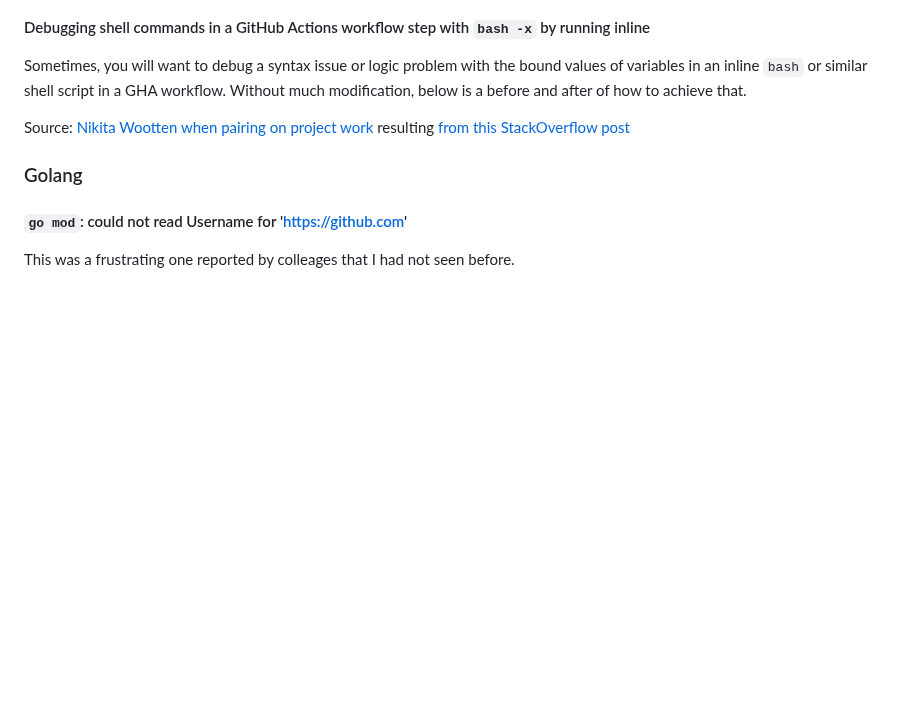
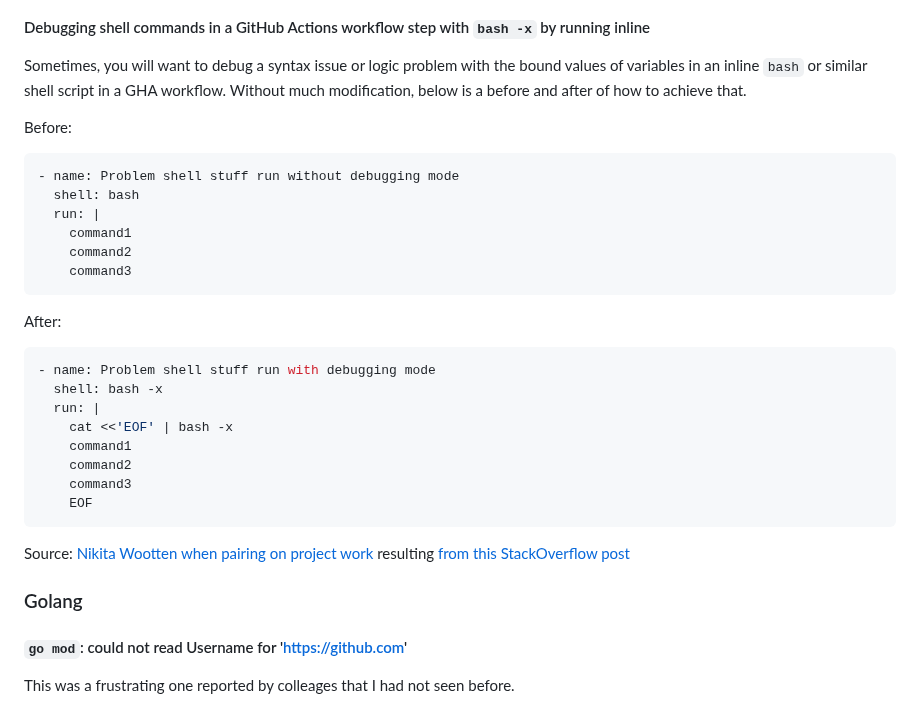
Before and after one commit to aj-stein/notebook, a Markdown page: computing/notes.md, the part around the change. GitHub-like rendering; blank space fills up the shorter version.

Commit message:
Add examples for heredoc bash debugging in GHA.

````diff
--- a/computing/notes.md
+++ b/computing/notes.md
@@ -98,6 +98,31 @@ curl \
 #### Debugging shell commands in a GitHub Actions workflow step with `bash -x` by running inline
 
 Sometimes, you will want to debug a syntax issue or logic problem with the bound values of variables in an inline `bash` or similar shell script in a GHA workflow. Without much modification, below is a before and after of how to achieve that.
+
+Before:
+
+
+```sh
+- name: Problem shell stuff run without debugging mode
+  shell: bash
+  run: |
+    command1
+    command2
+    command3
+```
+
+After:
+
+```sh
+- name: Problem shell stuff run with debugging mode
+  shell: bash -x
+  run: |
+    cat <<'EOF' | bash -x
+    command1
+    command2
+    command3
+    EOF
+```
 
 Source: [Nikita Wootten when pairing on project work](https://github.com/usnistgov/blossom-case-study/pull/20/commits/22cbaaf198e6e0964a5dbe25a36a6ad7583c7927) resulting [from this StackOverflow post](https://stackoverflow.com/a/61648513)
 
````
